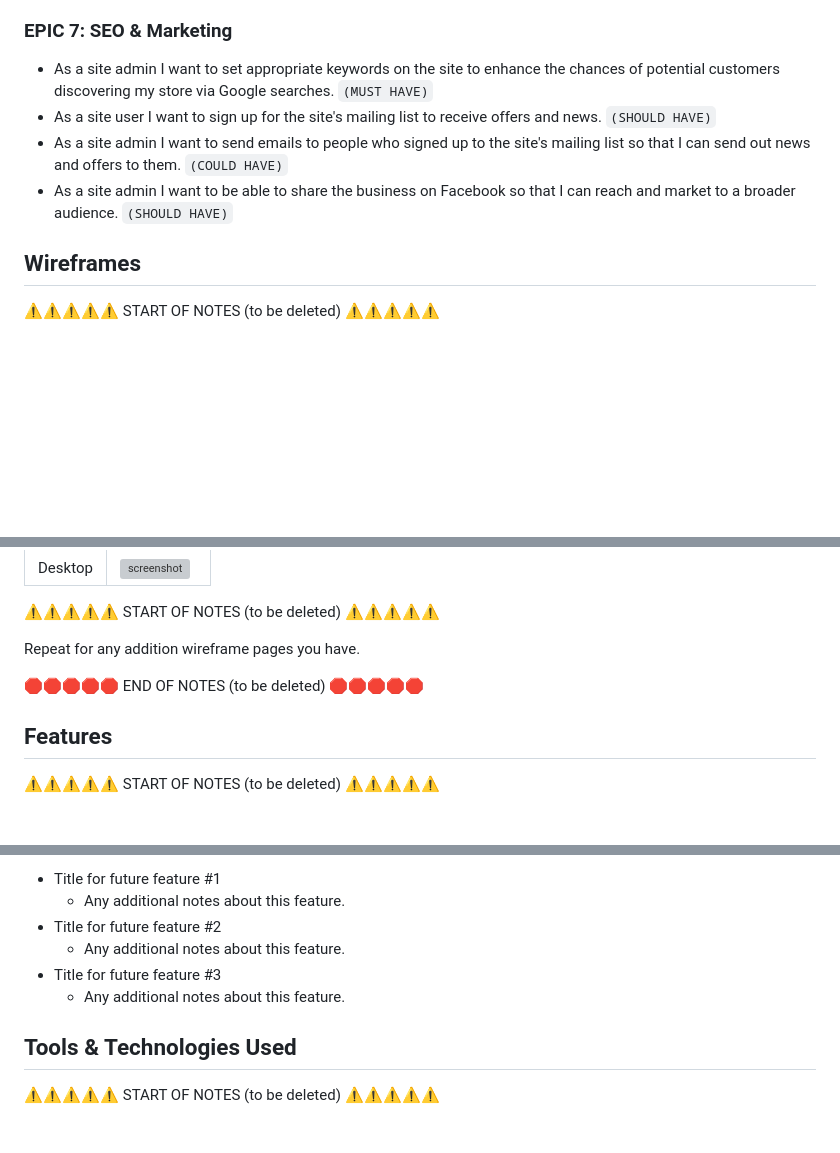
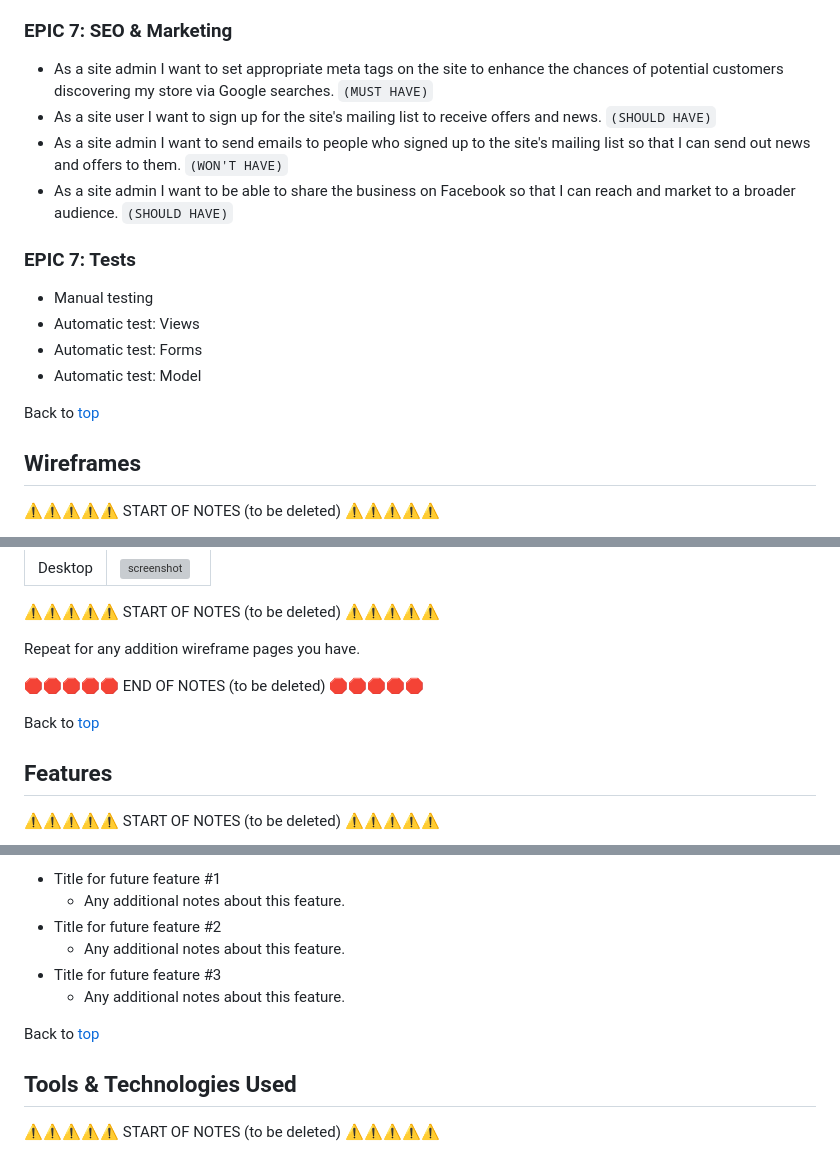
Before and after one commit to omurilolima/guitar-store, a Markdown page: README.md, 3 parts joined by grey strips. Rendered like a GitHub page; blank space fills up the shorter version; grey boxes are pictures that could not be loaded.

Commit message:
Update User Stories in README

```diff
--- a/README.md
+++ b/README.md
@@ -101,10 +105,18 @@ View a full list of user stories [here]().
 
 ### EPIC 7: SEO & Marketing
 
-- As a site admin I want to set appropriate keywords on the site to enhance the chances of potential customers discovering my store via Google searches. `(MUST HAVE)`
+- As a site admin I want to set appropriate meta tags on the site to enhance the chances of potential customers discovering my store via Google searches. `(MUST HAVE)`
 - As a site user I want to sign up for the site's mailing list to receive offers and news. `(SHOULD HAVE)`
-- As a site admin I want to send emails to people who signed up to the site's mailing list so that I can send out news and offers to them. `(COULD HAVE)`
+- As a site admin I want to send emails to people who signed up to the site's mailing list so that I can send out news and offers to them. `(WON'T HAVE)`
 - As a site admin I want to be able to share the business on Facebook so that I can reach and market to a broader audience. `(SHOULD HAVE)`
+
+### EPIC 7: Tests
+- Manual testing
+- Automatic test: Views
+- Automatic test: Forms
+- Automatic test: Model
+
+Back to [top](#table-of-contents)
 
 ## Wireframes
 
@@ -146,6 +158,8 @@ I've used [Figma](https://www.figma.com/) to design my site wireframes.
 Repeat for any addition wireframe pages you have.
 
 🛑🛑🛑🛑🛑 END OF NOTES (to be deleted) 🛑🛑🛑🛑🛑
+
+Back to [top](#table-of-contents)
 
 ## Features
 
@@ -210,6 +224,8 @@ Consider adding any helpful links or notes to help remind you in the future, if
 - Title for future feature #3
     - Any additional notes about this feature.
 
+Back to [top](#table-of-contents)
+
 ## Tools & Technologies Used
 
 ⚠️⚠️⚠️⚠️⚠️ START OF NOTES (to be deleted) ⚠️⚠️⚠️⚠️⚠️
```
Also changed, not shown: other parts of README.md (+22 -6 lines).
